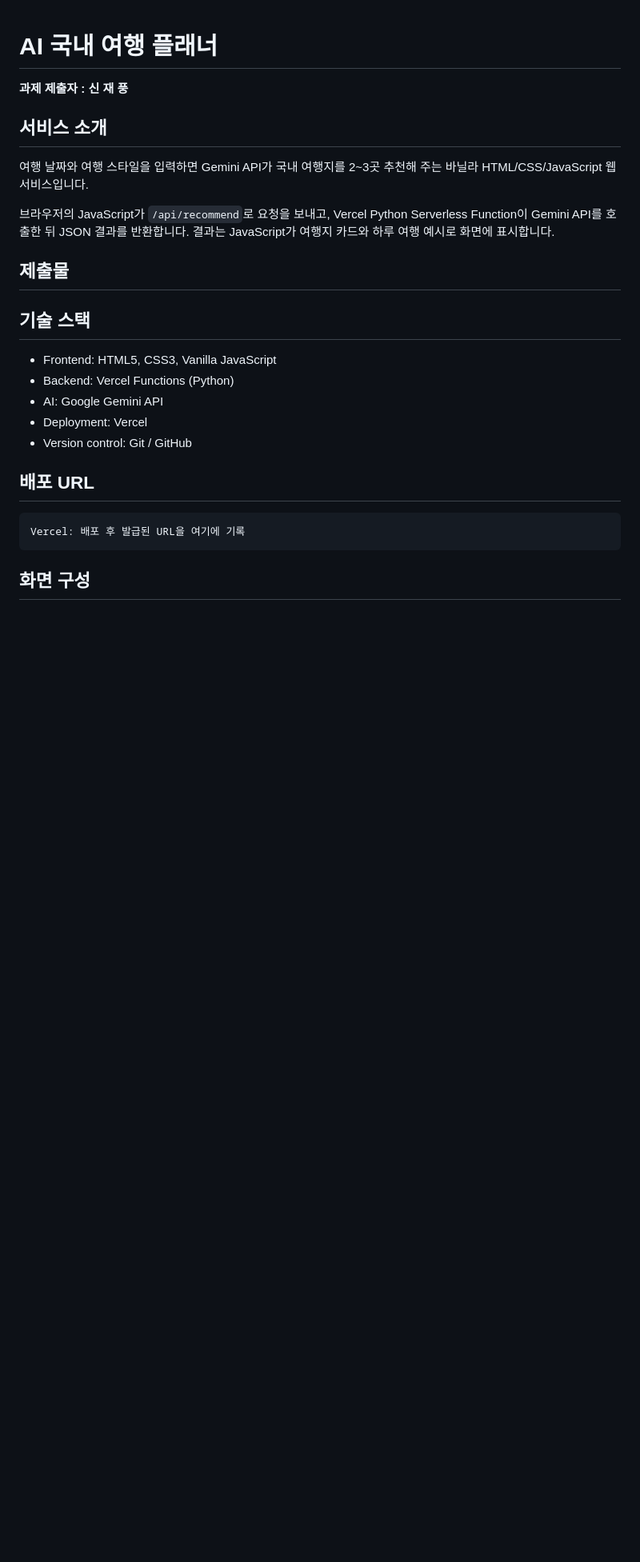
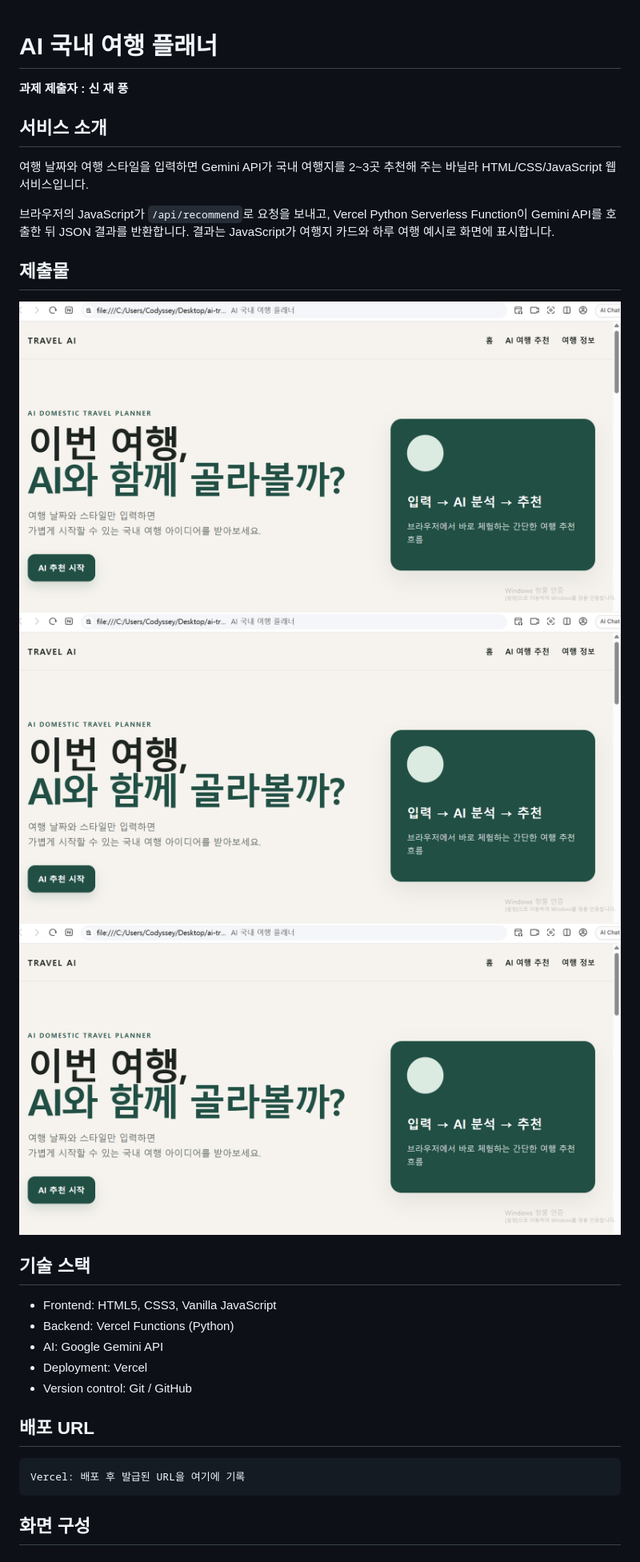
Before and after one commit to sinmodel/codysseyA1-3, a Markdown page: README.md, the part around the change. Shown at 80% size. GitHub-like rendering; blank space fills up the shorter version.

Commit message:
Add screenshot to README
Added a screenshot to the README to enhance visual content.

```diff
--- a/README.md
+++ b/README.md
@@ -8,9 +8,9 @@
 
 브라우저의 JavaScript가 `/api/recommend`로 요청을 보내고, Vercel Python Serverless Function이 Gemini API를 호출한 뒤 JSON 결과를 반환합니다. 결과는 JavaScript가 여행지 카드와 하루 여행 예시로 화면에 표시합니다.
 ## 제출물
-
-
-
+![AI국내여행](여행날짜_스크린샷.png)
+![AI국내여행](여행날짜_스크린샷.png)
+![AI국내여행](여행날짜_스크린샷.png)
 ## 기술 스택
 
 - Frontend: HTML5, CSS3, Vanilla JavaScript
```
